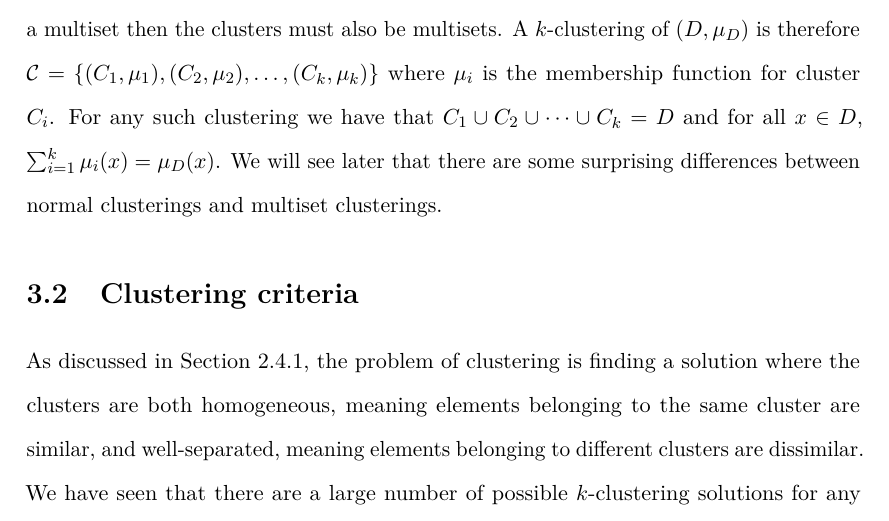
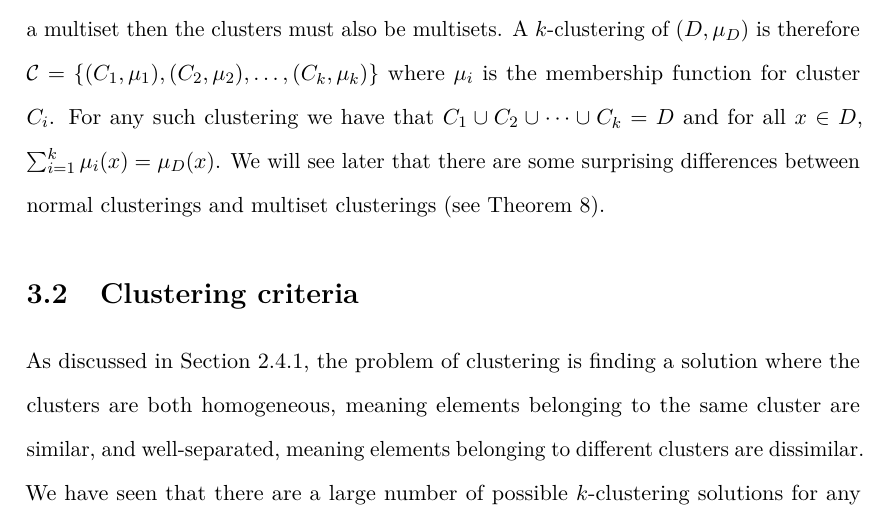
Before and after one commit to georgek/thesis, a LaTeX thesis (thesis.tex, which reads sum-squares.tex): part of page 60 of 191, cut so that both start at the same text. Compiled offline with pdfLaTeX.

Commit message:
Referring ahead to Theorem 8

```diff
--- a/sum-squares.tex
+++ b/sum-squares.tex
@@ -80,7 +80,7 @@ the membership function for cluster $C_i$.  For any such clustering we have
 that $C_{1} \cup C_{2} \cup \dotsb \cup C_{k} = \dset$ and for all $x \in
 \dset$, $\sum_{i=1}^{k} \mu_{i}(x) = \mu_{\dset}(x)$.  We will see later that
 there are some surprising differences between normal clusterings and multiset
-clusterings.
+clusterings (see Theorem~\ref{thm:2-met-multiset-np-complete}).
 
 \section{Clustering criteria}
 \label{sec:clustering-criteria}
```
Also changed, not shown: sum-squares.tex (1 more changed lines).
